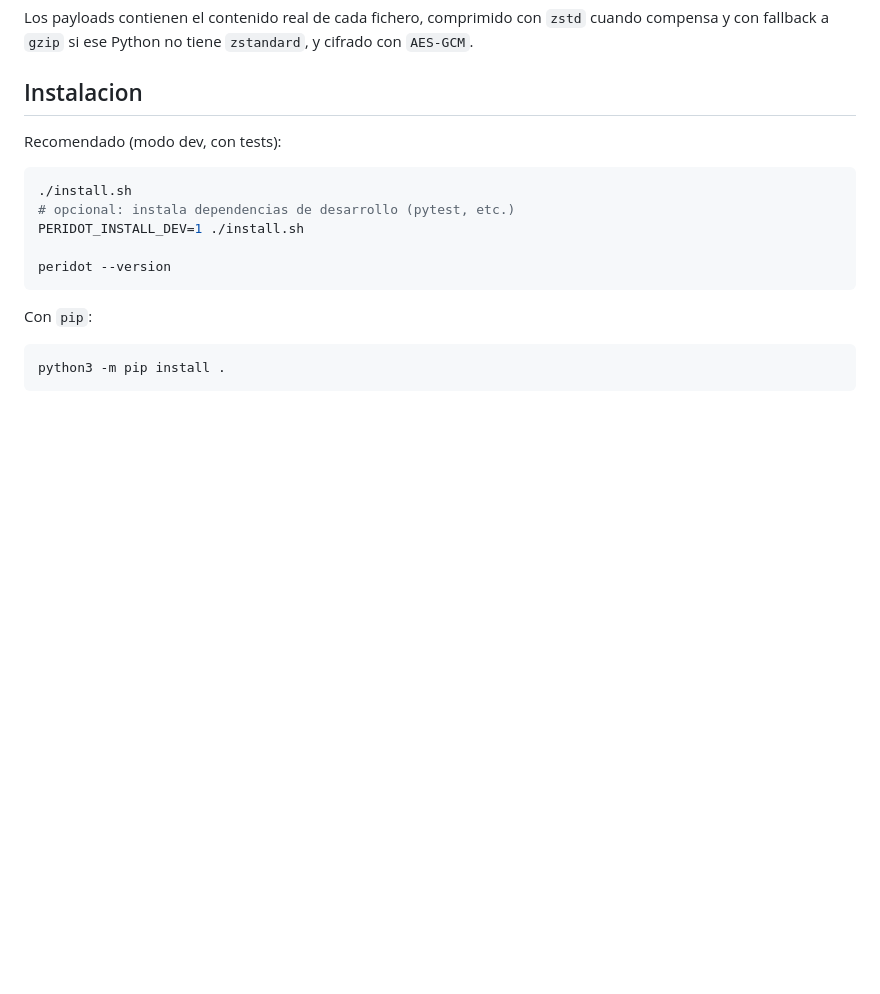
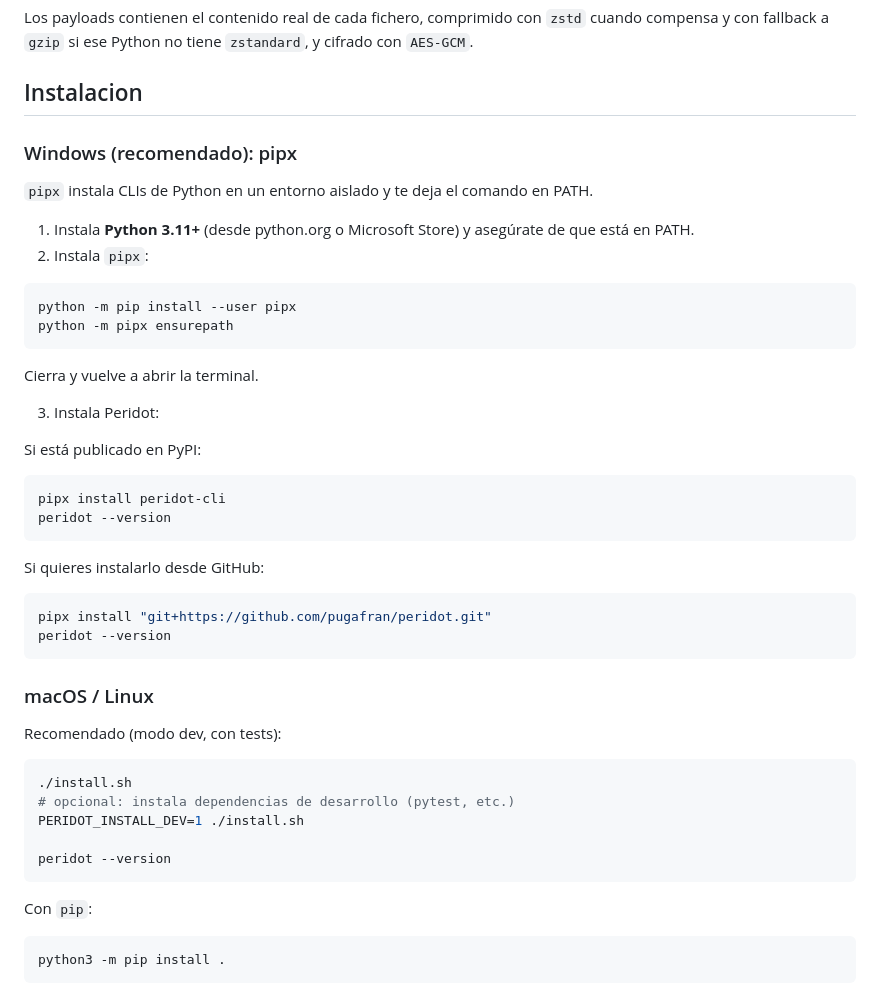
Before and after one commit to pugafran/peridot, a Markdown page: readme.md, the part around the change. Drawn GitHub-style; blank space fills up the shorter version.

Commit message:
docs: add Windows install via pipx

````diff
--- a/readme.md
+++ b/readme.md
@@ -44,6 +44,38 @@ my-setup.peridot
 Los payloads contienen el contenido real de cada fichero, comprimido con `zstd` cuando compensa y con fallback a `gzip` si ese Python no tiene `zstandard`, y cifrado con `AES-GCM`.
 
 ## Instalacion
+
+### Windows (recomendado): pipx
+
+`pipx` instala CLIs de Python en un entorno aislado y te deja el comando en PATH.
+
+1) Instala **Python 3.11+** (desde python.org o Microsoft Store) y asegúrate de que está en PATH.
+2) Instala `pipx`:
+
+```powershell
+python -m pip install --user pipx
+python -m pipx ensurepath
+```
+
+Cierra y vuelve a abrir la terminal.
+
+3) Instala Peridot:
+
+Si está publicado en PyPI:
+
+```powershell
+pipx install peridot-cli
+peridot --version
+```
+
+Si quieres instalarlo desde GitHub:
+
+```powershell
+pipx install "git+https://github.com/pugafran/peridot.git"
+peridot --version
+```
+
+### macOS / Linux
 
 Recomendado (modo dev, con tests):
 
````
